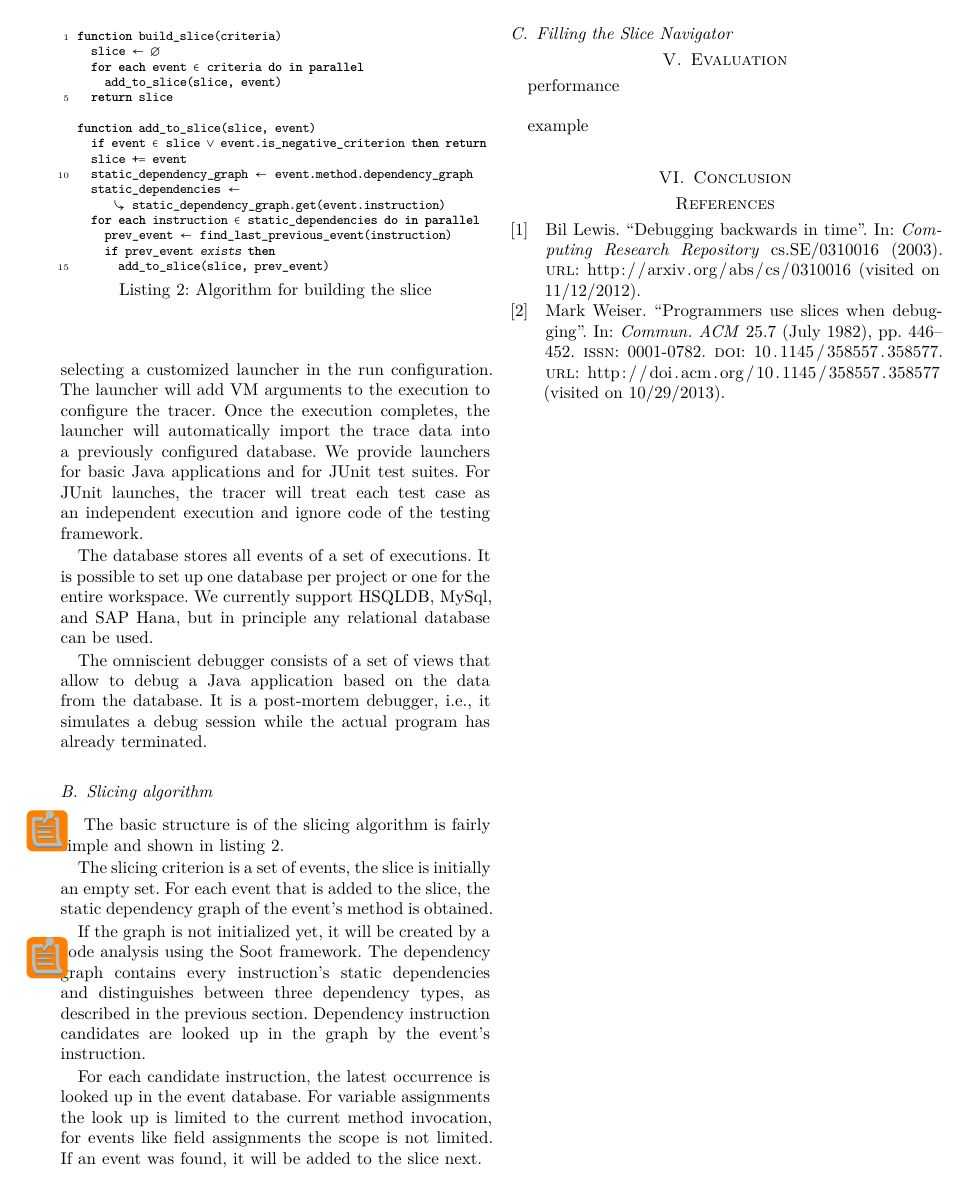
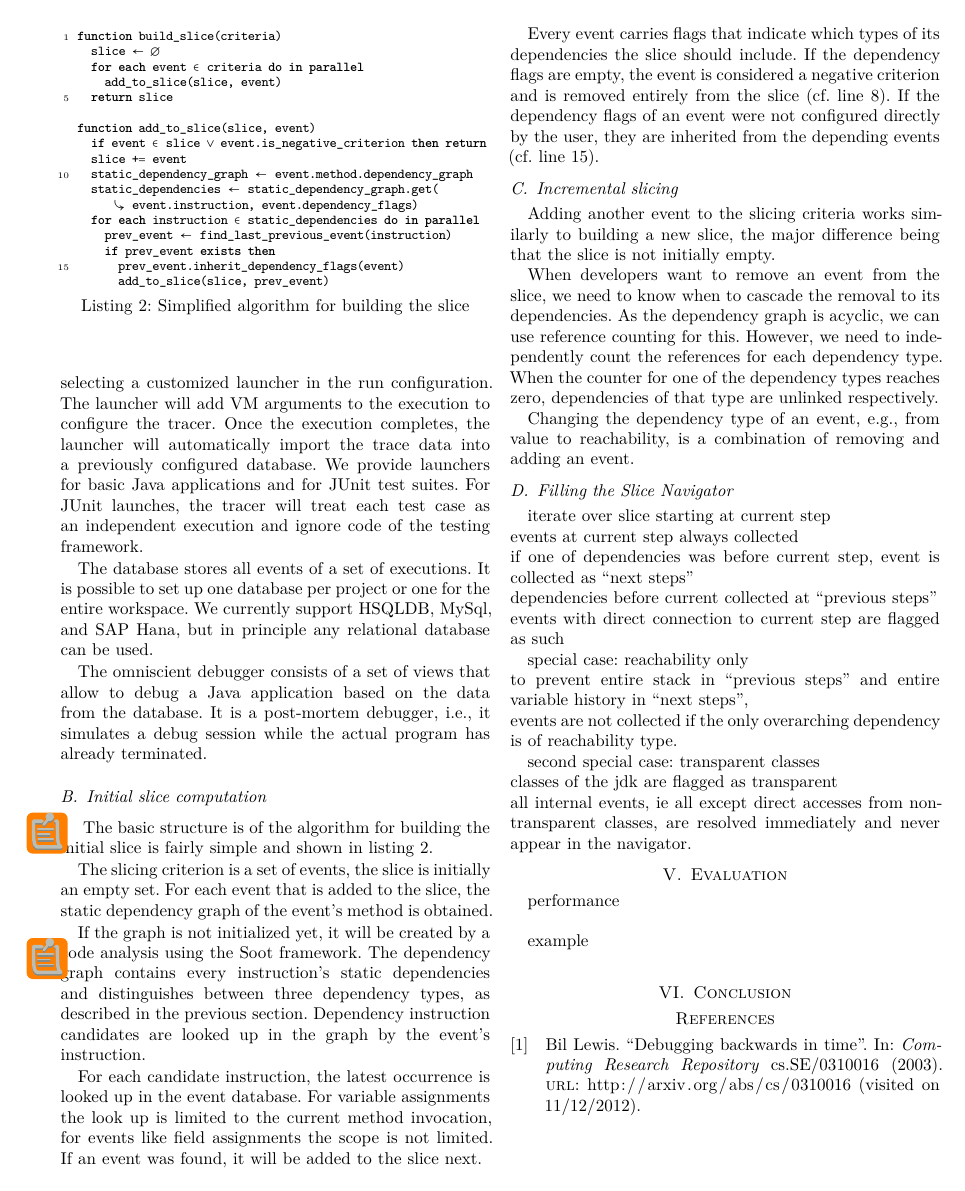
Before and after one commit to derari/paper, a LaTeX paper (interactive slicing/ids.tex): page 4 of 4 before the commit and page 4 of 5 after it. Compiled offline with XeLaTeX.

Commit message:
algorithm

```diff
--- a/interactive slicing/ids.tex
+++ b/interactive slicing/ids.tex
@@ -276,12 +276,12 @@ We currently support HSQLDB, MySql, and SAP Hana, but in principle any relationa
 The omniscient debugger consists of a set of views that allow to debug a Java application based on the data from the database.
 It is a post-mortem debugger, i.e., it simulates a debug session while the actual program has already terminated.
 
-\subsection{Slicing algorithm}
+\subsection{Initial slice computation}
 
 \todo{The slicing component is based on previous work [xxx].}
-The basic structure is of the slicing algorithm is fairly simple and shown in \cref{lst:slicealgo}.
+The basic structure is of the algorithm for building the initial slice is fairly simple and shown in \cref{lst:slicealgo}.
 
-\begin{lstlisting}[numberfirstline=true,float,language=algorithm,firstnumber=1,label=lst:slicealgo,caption={Algorithm for building the slice}]
+\begin{lstlisting}[float=t,language=algorithm,label=lst:slicealgo,caption={Simplified algorithm for building the slice}]
 	function build_slice(criteria)
 		slice := {}
 		for each event \in criteria do ''in parallel''
@@ -292,10 +292,11 @@ The basic structure is of the slicing algorithm is fairly simple and shown in \c
 	  if event \in slice || event.is_negative_criterion then return
 		slice += event
 		static_dependency_graph := event.method.dependency_graph
-		static_dependencies := static_dependency_graph.get(event.instruction)
+		static_dependencies := static_dependency_graph.get( event.instruction, event.dependency_flags)
 		for each instruction \in static_dependencies do ''in parallel''
 			prev_event := find_last_previous_event(instruction)
-			if prev_event 'exists' then
+			if prev_event ''exists'' then
+			  prev_event.inherit_dependency_flags(event)
 				add_to_slice(slice, prev_event)
 \end{lstlisting}
 
@@ -330,30 +331,36 @@ For each candidate instruction, the latest occurrence is looked up in the event
 For variable assignments the look up is limited to the current method invocation, for events like field assignments the scope is not limited.
 If an event was found, it will be added to the slice next.
 
+Every event carries flags that indicate which types of its dependencies the slice should include.
+If the dependency flags are empty, the event is considered a negative criterion and is removed entirely from the slice (cf.~\linerefn{lst:slicealgo}{8}).
+If the dependency flags of an event were not configured directly by the user, they are inherited from the depending events (cf.~\linerefn{lst:slicealgo}{15}).
+
+\subsection{Incremental slicing}
+
+Adding another event to the slicing criteria works similarly to building a new slice, the major difference being that the slice is not initially empty.
+
+When developers want to remove an event from the slice, we need to know when to cascade the removal to its dependencies.
+As the dependency graph is acyclic, we can use reference counting for this.
+However, we need to independently count the references for each dependency type.
+When the counter for one of the dependency types reaches zero, dependencies of that type are unlinked respectively.
+
+Changing the dependency type of an event, e.g., from value to reachability, is a combination of removing and adding an event.
 
 \subsection{Filling the Slice Navigator}
 
+iterate over slice starting at current step \\
+events at current step always collected \\
+if one of dependencies was before current step, event is collected as "next steps" \\
+dependencies before current collected at "previous steps" \\
+events with direct connection to current step are flagged as such
 
+special case: reachability only \\
+to prevent entire stack in "previous steps" and entire variable history in "next steps", \\
+events are not collected if the only overarching dependency is of reachability type.
 
-%soot-based analysis for static dependency graph, cached as needed\\
-%for every event: map to statement, find dependency statements, map to event\\
-%improved user exp: intermediate result twice per second.\\
-
-%The slice configuration contains two kind of information.
-%First, the slicing criterion, which is a list of initial events.
-
-
-
-
-%if event is encountered, only configured dependency types are followed\\
-  %if none configured, configuration is inherited\\
-  %on multi inheritance, flags are `or`-ed.\\
-  %changes are propagated to previous events\\
-  %
-%due to parallel nature of algorithm, change via user or algorithm similar \\
-%except user may remove dependency types\\
-%after a change, dependencies are added or removed accordingly\\
-%on remove, reference counting to decide if event is removed entirely\\
+second special case: transparent classes\\
+classes of the jdk are flagged as transparent\\
+all internal events, ie all except direct accesses from non-transparent classes, are resolved immediately and never appear in the navigator.
 
 \section{Evaluation}
 \label{sec:eval}
```
Also changed, not shown: interactive slicing/ids.tex (4 more changed lines).
